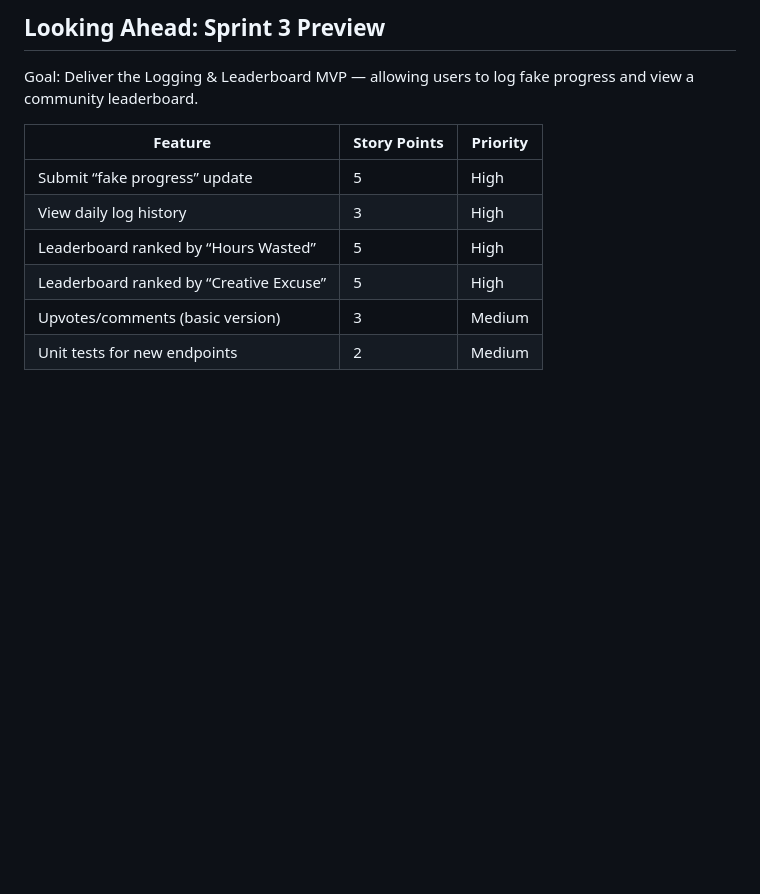
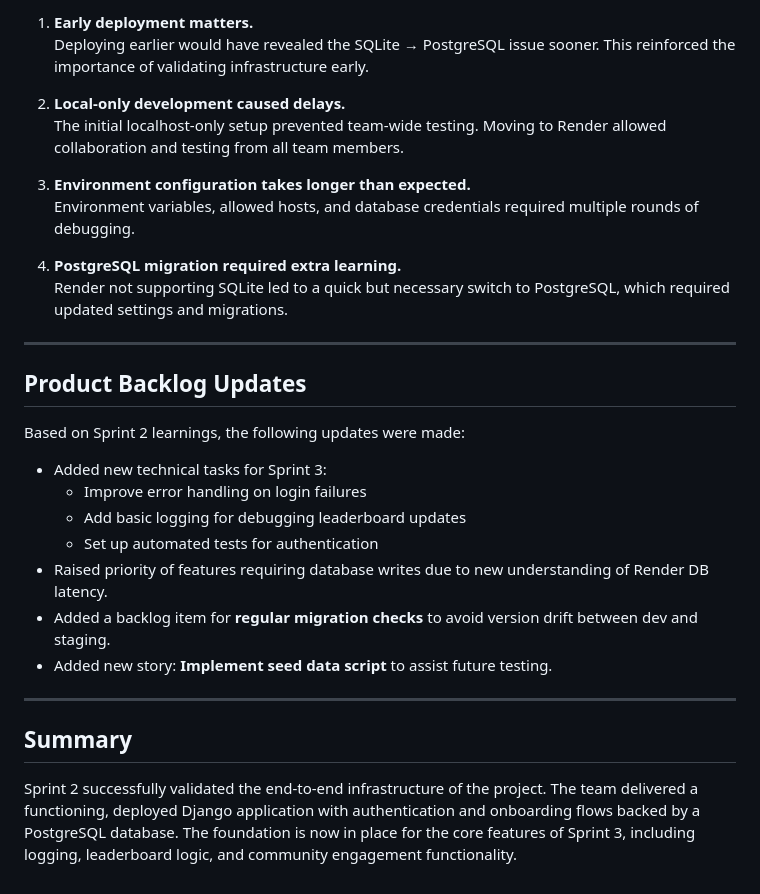
Before and after one commit to RJMGT/procrastinators, a Markdown page: docs/sprints/sprint-2-review.md, the part around the change printed below. GitHub-like rendering; blank space fills up the shorter version.

```diff
--- a/docs/sprints/sprint-2-review.md
+++ b/docs/sprints/sprint-2-review.md
@@ -64,13 +48,32 @@ https://github.com/RJMGT/procrastinators/
 
-## Looking Ahead: Sprint 3 Preview
+1. **Early deployment matters.**
+   Deploying earlier would have revealed the SQLite → PostgreSQL issue sooner. This reinforced the importance of validating infrastructure early.
 
-Goal: Deliver the Logging & Leaderboard MVP — allowing users to log fake progress and view a community leaderboard.
+2. **Local-only development caused delays.**
+   The initial localhost-only setup prevented team-wide testing. Moving to Render allowed collaboration and testing from all team members.
 
-| Feature                                | Story Points | Priority |
-|----------------------------------------|--------------|----------|
-| Submit “fake progress” update          | 5            | High     |
-| View daily log history                 | 3            | High     |
-| Leaderboard ranked by “Hours Wasted”   | 5            | High     |
-| Leaderboard ranked by “Creative Excuse”| 5            | High     |
-| Upvotes/comments (basic version)       | 3            | Medium   |
-| Unit tests for new endpoints           | 2            | Medium   |
+3. **Environment configuration takes longer than expected.**
+   Environment variables, allowed hosts, and database credentials required multiple rounds of debugging.
+
+4. **PostgreSQL migration required extra learning.**
+   Render not supporting SQLite led to a quick but necessary switch to PostgreSQL, which required updated settings and migrations.
+
+---
+
+## Product Backlog Updates
+
+Based on Sprint 2 learnings, the following updates were made:
+
+- Added new technical tasks for Sprint 3:
+  - Improve error handling on login failures
+  - Add basic logging for debugging leaderboard updates
+  - Set up automated tests for authentication
+- Raised priority of features requiring database writes due to new understanding of Render DB latency.
+- Added a backlog item for **regular migration checks** to avoid version drift between dev and staging.
+- Added new story: **Implement seed data script** to assist future testing.
+
+---
+
+## Summary
+
+Sprint 2 successfully validated the end‑to‑end infrastructure of the project. The team delivered a functioning, deployed Django application with authentication and onboarding flows backed by a PostgreSQL database. The foundation is now in place for the core features of Sprint 3, including logging, leaderboard logic, and community engagement functionality.
```
Also changed, not shown: other parts of docs/sprints/sprint-2-review.md (+31 -47 lines).
